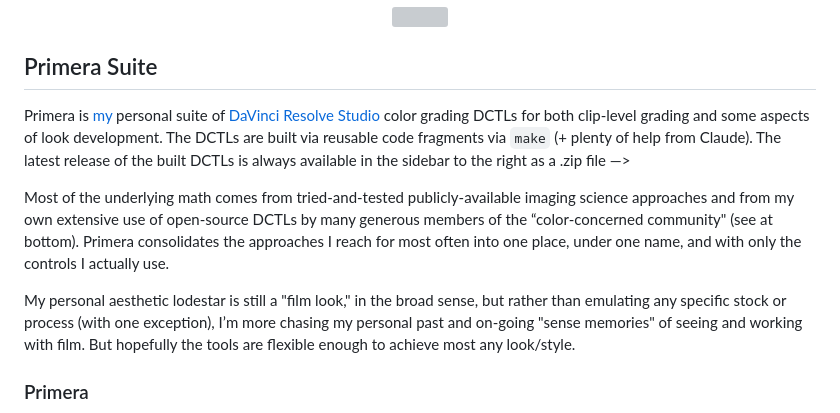
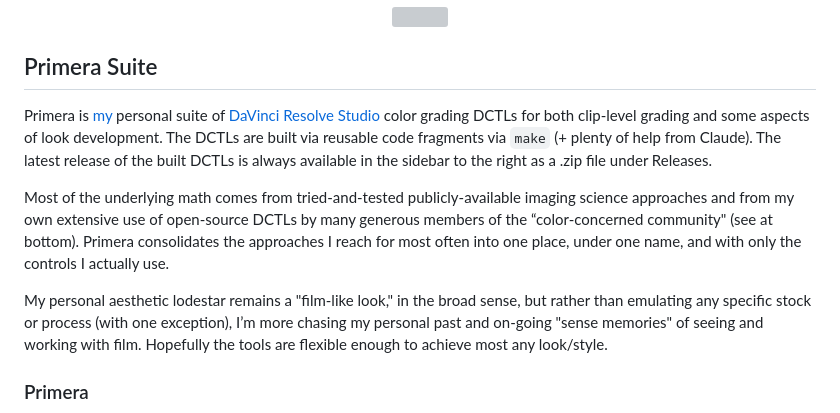
Before and after one commit to geoffsmithBK/primera-suite, a Markdown page: README.md, the part around the change. Rendered like a GitHub page; grey boxes are pictures that could not be loaded.

Commit message:
Update README.md
tweaks

```diff
--- a/README.md
+++ b/README.md
@@ -5,11 +5,11 @@
 
 ## Primera Suite
 
-Primera is [my](https://www.linkedin.com/in/geoffsm) personal suite of [DaVinci Resolve Studio](https://www.blackmagicdesign.com/products/davinciresolve) color grading DCTLs for both clip-level grading and some aspects of look development. The DCTLs are built via reusable code fragments via `make` (+ plenty of help from Claude). The latest release of the built DCTLs is always available in the sidebar to the right as a .zip file —>
+Primera is [my](https://www.linkedin.com/in/geoffsm) personal suite of [DaVinci Resolve Studio](https://www.blackmagicdesign.com/products/davinciresolve) color grading DCTLs for both clip-level grading and some aspects of look development. The DCTLs are built via reusable code fragments via `make` (+ plenty of help from Claude). The latest release of the built DCTLs is always available in the sidebar to the right as a .zip file under Releases.
 
 Most of the underlying math comes from tried-and-tested publicly-available imaging science approaches and from my own extensive use of open-source DCTLs by many generous members of the “color-concerned community" (see at bottom). Primera consolidates the approaches I reach for most often into one place, under one name, and with only the controls I actually use.
 
-My personal aesthetic lodestar is still a "film look," in the broad sense, but rather than emulating any specific stock or process (with one exception), I’m more chasing my personal past and on-going "sense memories" of seeing and working with film. But hopefully the tools are flexible enough to achieve most any look/style.
+My personal aesthetic lodestar remains a "film-like look," in the broad sense, but rather than emulating any specific stock or process (with one exception), I’m more chasing my personal past and on-going "sense memories" of seeing and working with film. Hopefully the tools are flexible enough to achieve most any look/style.
 
 
 ### Primera
```
